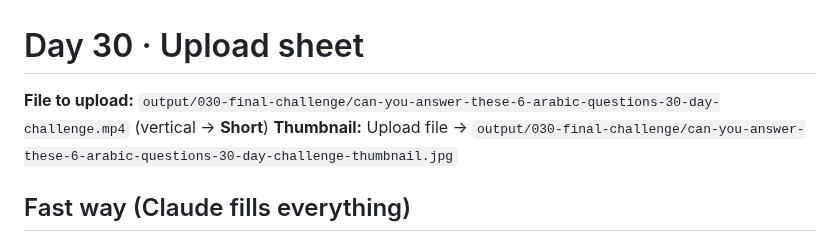
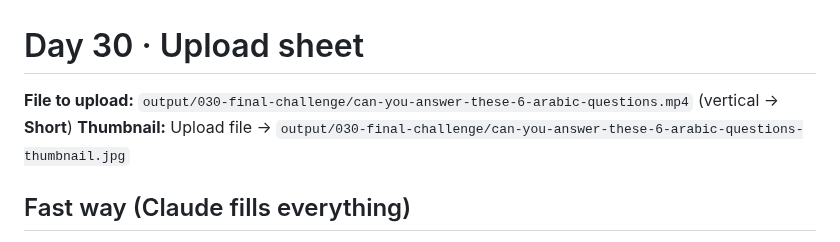
Before and after one commit to muhannadsnan/2min-arabic, a Markdown page: videos/030-final-challenge-upload.md, the part around the change. GitHub-like rendering.

Commit message:
Day 30: file renamed after the shorter title

```diff
--- a/videos/030-final-challenge-upload.md
+++ b/videos/030-final-challenge-upload.md
@@ -1,7 +1,7 @@
 # Day 30 · Upload sheet
 
-**File to upload:** `output/030-final-challenge/can-you-answer-these-6-arabic-questions-30-day-challenge.mp4` (vertical → **Short**)
-**Thumbnail:** Upload file → `output/030-final-challenge/can-you-answer-these-6-arabic-questions-30-day-challenge-thumbnail.jpg`
+**File to upload:** `output/030-final-challenge/can-you-answer-these-6-arabic-questions.mp4` (vertical → **Short**)
+**Thumbnail:** Upload file → `output/030-final-challenge/can-you-answer-these-6-arabic-questions-thumbnail.jpg`
 
 ## Fast way (Claude fills everything)
 
```
